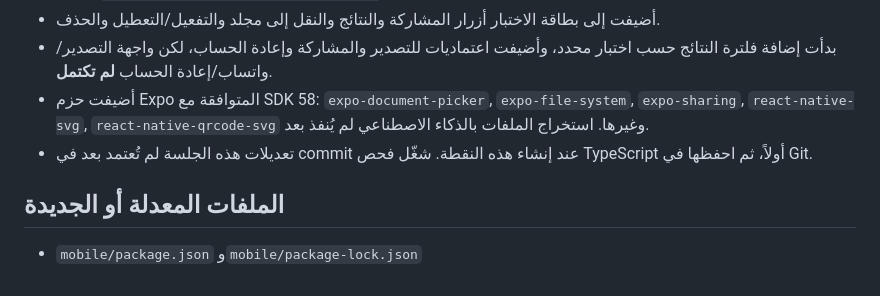
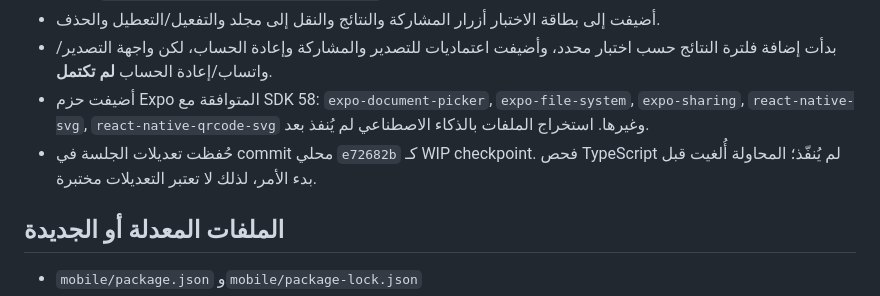
Before and after one commit to gergesnabil101-crypto/smartHW, a Markdown page: mobile/PROGRESS.md, the part around the change. GitHub-like rendering.

Commit message:
Document WIP checkpoint and pending validation

```diff
--- a/mobile/PROGRESS.md
+++ b/mobile/PROGRESS.md
@@ -19,7 +19,7 @@
 - أضيفت إلى بطاقة الاختبار أزرار المشاركة والنتائج والنقل إلى مجلد والتفعيل/التعطيل والحذف.
 - بدأت إضافة فلترة النتائج حسب اختبار محدد، وأضيفت اعتماديات للتصدير والمشاركة وإعادة الحساب، لكن واجهة التصدير/واتساب/إعادة الحساب **لم تكتمل**.
 - أضيفت حزم Expo المتوافقة مع SDK 58: `expo-document-picker`, `expo-file-system`, `expo-sharing`, `react-native-svg`, `react-native-qrcode-svg` وغيرها. استخراج الملفات بالذكاء الاصطناعي لم يُنفذ بعد.
-- تعديلات هذه الجلسة لم تُعتمد بعد في commit عند إنشاء هذه النقطة. شغّل فحص TypeScript أولاً، ثم احفظها في Git.
+- حُفظت تعديلات الجلسة في commit محلي `e72682b` كـ WIP checkpoint. فحص TypeScript لم يُنفّذ؛ المحاولة أُلغيت قبل بدء الأمر، لذلك لا تعتبر التعديلات مختبرة.
 
 ## الملفات المعدلة أو الجديدة
 
```
